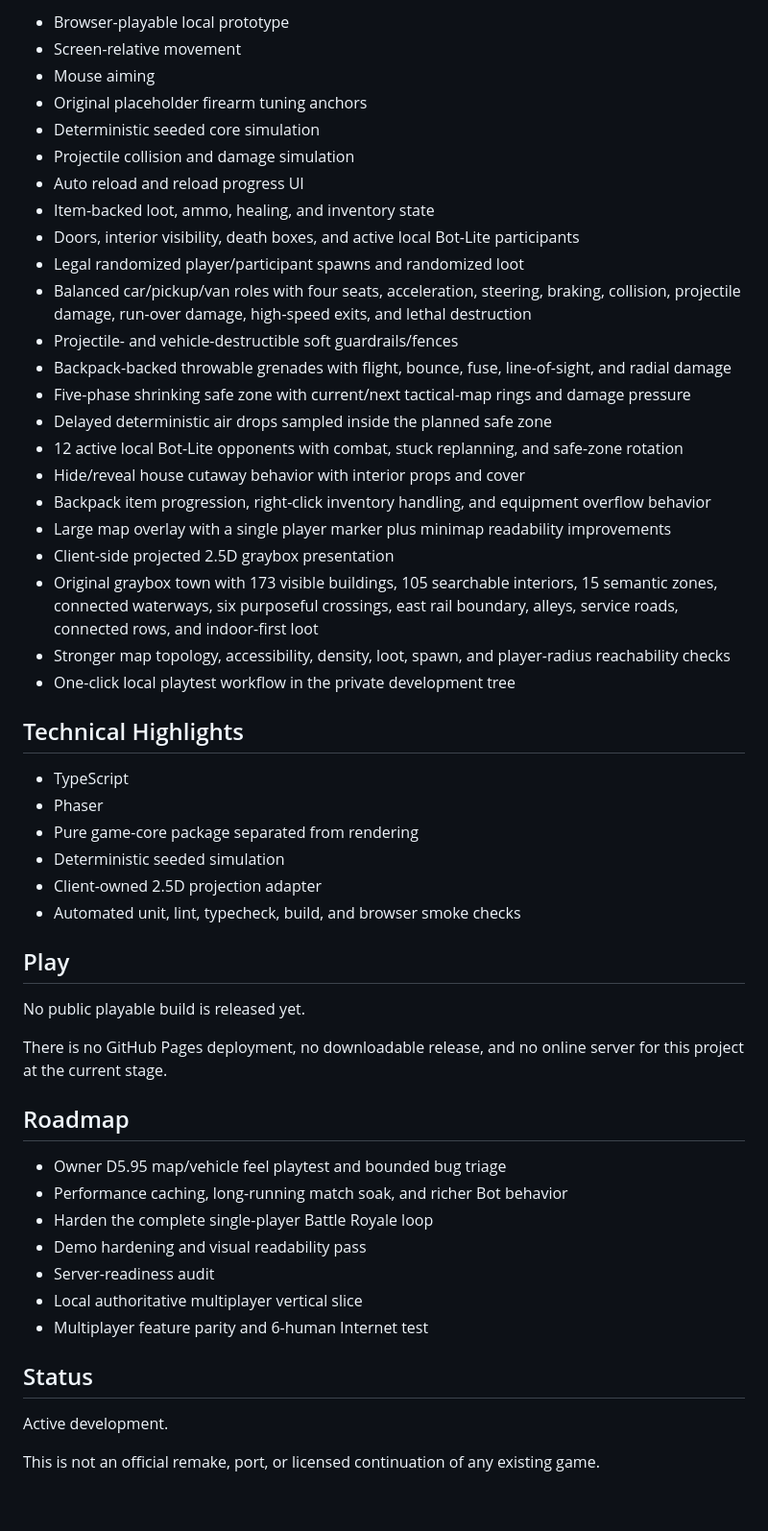
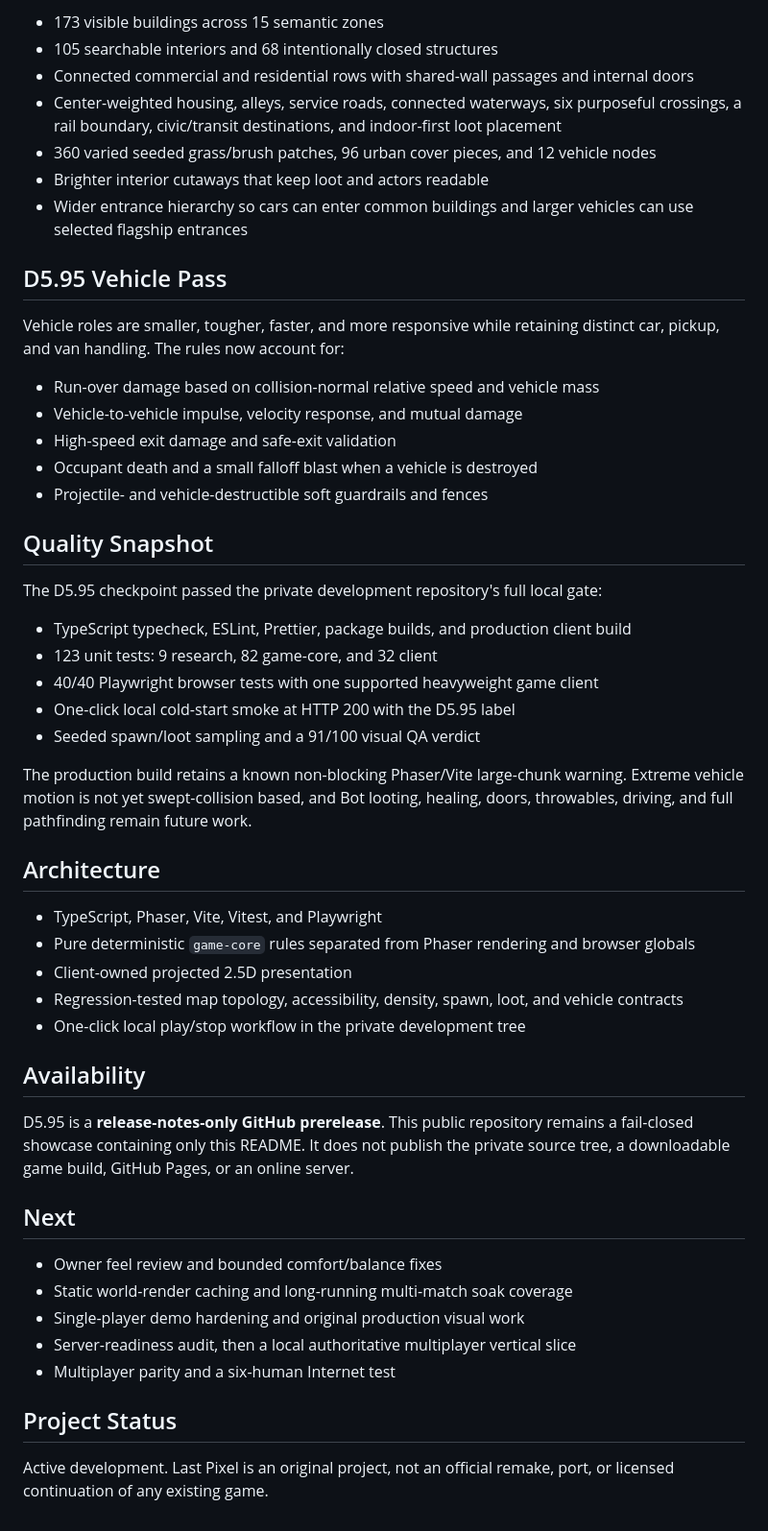
Before and after one commit to Cyh29hao/last-pixel, a Markdown page: README.md, the part around one of its changes. Shown at 96% size. Rendered like a GitHub page.

Commit message:
Refresh public showcase allowlist
This checkpoint was generated from the private repository's public export allowlist at 2026-07-14 19:13:07 +08:00.
It should contain only files permitted by tools/github/verify-public.ps1.

Constraint: Public repository must not contain private source or internal documents.
Confidence: high
Scope-risk: narrow
Directive: Keep public updates allowlist-driven.
Tested: tools/github/verify-public.ps1

```diff
--- a/README.md
+++ b/README.md
@@ -38,55 +30,62 @@ The project has reached the local D5.95 map-density and vehicle-comfort mileston
 
-- Browser-playable local prototype
-- Screen-relative movement
-- Mouse aiming
-- Original placeholder firearm tuning anchors
-- Deterministic seeded core simulation
-- Projectile collision and damage simulation
-- Auto reload and reload progress UI
-- Item-backed loot, ammo, healing, and inventory state
-- Doors, interior visibility, death boxes, and active local Bot-Lite participants
-- Legal randomized player/participant spawns and randomized loot
-- Balanced car/pickup/van roles with four seats, acceleration, steering, braking, collision, projectile damage, run-over damage, high-speed exits, and lethal destruction
-- Projectile- and vehicle-destructible soft guardrails/fences
-- Backpack-backed throwable grenades with flight, bounce, fuse, line-of-sight, and radial damage
-- Five-phase shrinking safe zone with current/next tactical-map rings and damage pressure
-- Delayed deterministic air drops sampled inside the planned safe zone
-- 12 active local Bot-Lite opponents with combat, stuck replanning, and safe-zone rotation
-- Hide/reveal house cutaway behavior with interior props and cover
-- Backpack item progression, right-click inventory handling, and equipment overflow behavior
-- Large map overlay with a single player marker plus minimap readability improvements
-- Client-side projected 2.5D graybox presentation
-- Original graybox town with 173 visible buildings, 105 searchable interiors, 15 semantic zones, connected waterways, six purposeful crossings, east rail boundary, alleys, service roads, connected rows, and indoor-first loot
-- Stronger map topology, accessibility, density, loot, spawn, and player-radius reachability checks
-- One-click local playtest workflow in the private development tree
+- 173 visible buildings across 15 semantic zones
+- 105 searchable interiors and 68 intentionally closed structures
+- Connected commercial and residential rows with shared-wall passages and internal doors
+- Center-weighted housing, alleys, service roads, connected waterways, six purposeful
+  crossings, a rail boundary, civic/transit destinations, and indoor-first loot placement
+- 360 varied seeded grass/brush patches, 96 urban cover pieces, and 12 vehicle nodes
+- Brighter interior cutaways that keep loot and actors readable
+- Wider entrance hierarchy so cars can enter common buildings and larger vehicles can use
+  selected flagship entrances
 
-## Technical Highlights
+## D5.95 Vehicle Pass
 
-- TypeScript
-- Phaser
-- Pure game-core package separated from rendering
-- Deterministic seeded simulation
-- Client-owned 2.5D projection adapter
-- Automated unit, lint, typecheck, build, and browser smoke checks
+Vehicle roles are smaller, tougher, faster, and more responsive while retaining distinct
+car, pickup, and van handling. The rules now account for:
 
-## Play
+- Run-over damage based on collision-normal relative speed and vehicle mass
+- Vehicle-to-vehicle impulse, velocity response, and mutual damage
+- High-speed exit damage and safe-exit validation
+- Occupant death and a small falloff blast when a vehicle is destroyed
+- Projectile- and vehicle-destructible soft guardrails and fences
 
-No public playable build is released yet.
+## Quality Snapshot
 
-There is no GitHub Pages deployment, no downloadable release, and no online server for this project at the current stage.
+The D5.95 checkpoint passed the private development repository's full local gate:
 
-## Roadmap
+- TypeScript typecheck, ESLint, Prettier, package builds, and production client build
+- 123 unit tests: 9 research, 82 game-core, and 32 client
+- 40/40 Playwright browser tests with one supported heavyweight game client
+- One-click local cold-start smoke at HTTP 200 with the D5.95 label
+- Seeded spawn/loot sampling and a 91/100 visual QA verdict
 
-- Owner D5.95 map/vehicle feel playtest and bounded bug triage
-- Performance caching, long-running match soak, and richer Bot behavior
-- Harden the complete single-player Battle Royale loop
-- Demo hardening and visual readability pass
-- Server-readiness audit
-- Local authoritative multiplayer vertical slice
-- Multiplayer feature parity and 6-human Internet test
+The production build retains a known non-blocking Phaser/Vite large-chunk warning. Extreme
+vehicle motion is not yet swept-collision based, and Bot looting, healing, doors, throwables,
+driving, and full pathfinding remain future work.
 
-## Status
+## Architecture
 
-Active development.
+- TypeScript, Phaser, Vite, Vitest, and Playwright
+- Pure deterministic `game-core` rules separated from Phaser rendering and browser globals
+- Client-owned projected 2.5D presentation
+- Regression-tested map topology, accessibility, density, spawn, loot, and vehicle contracts
+- One-click local play/stop workflow in the private development tree
 
-This is not an official remake, port, or licensed continuation of any existing game.
+## Availability
+
+D5.95 is a **release-notes-only GitHub prerelease**. This public repository remains a
+fail-closed showcase containing only this README. It does not publish the private source
+tree, a downloadable game build, GitHub Pages, or an online server.
+
+## Next
+
+- Owner feel review and bounded comfort/balance fixes
+- Static world-render caching and long-running multi-match soak coverage
+- Single-player demo hardening and original production visual work
+- Server-readiness audit, then a local authoritative multiplayer vertical slice
+- Multiplayer parity and a six-human Internet test
+
+## Project Status
+
+Active development. Last Pixel is an original project, not an official remake, port, or
+licensed continuation of any existing game.
```
Also changed, not shown: other parts of README.md (+20 -28 lines).
